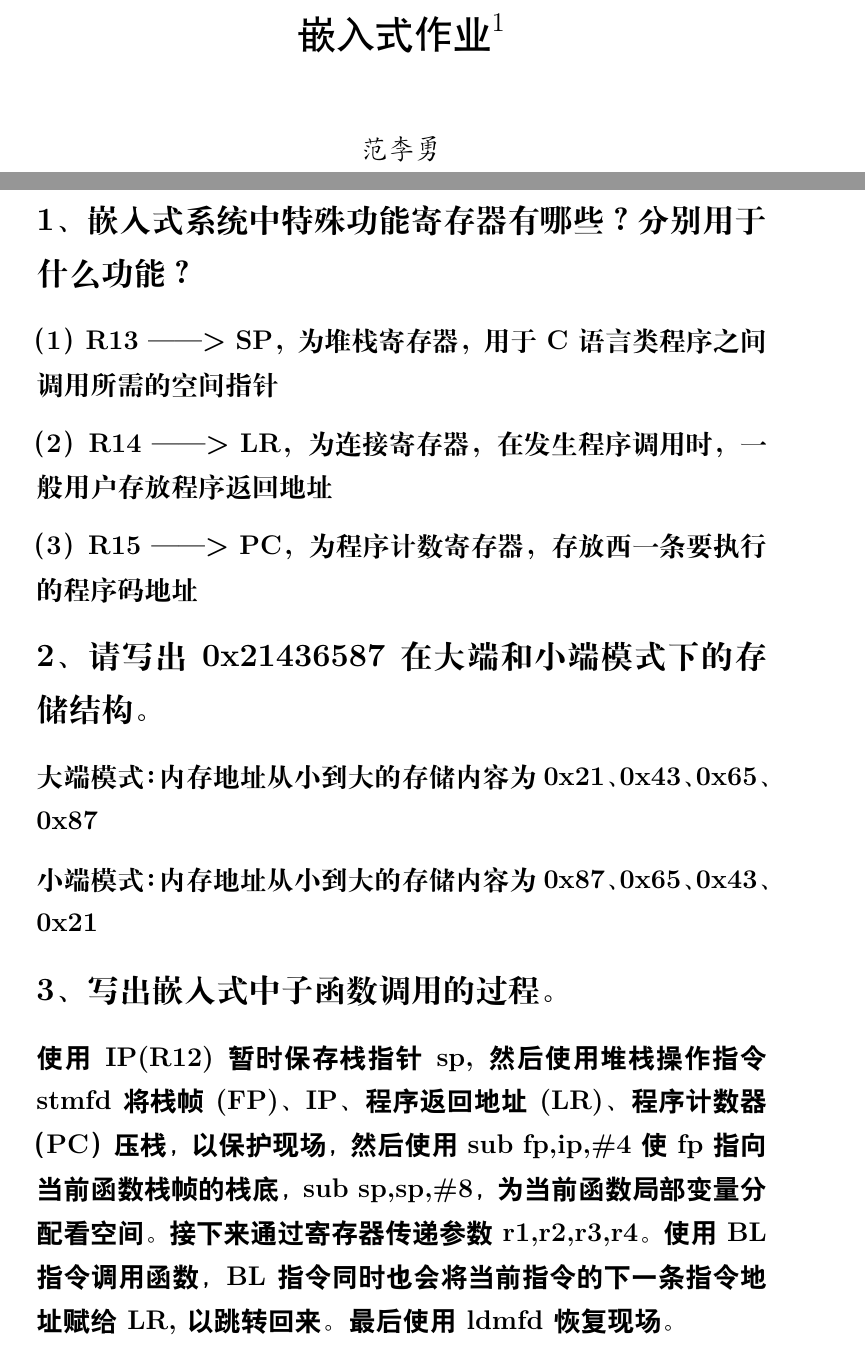
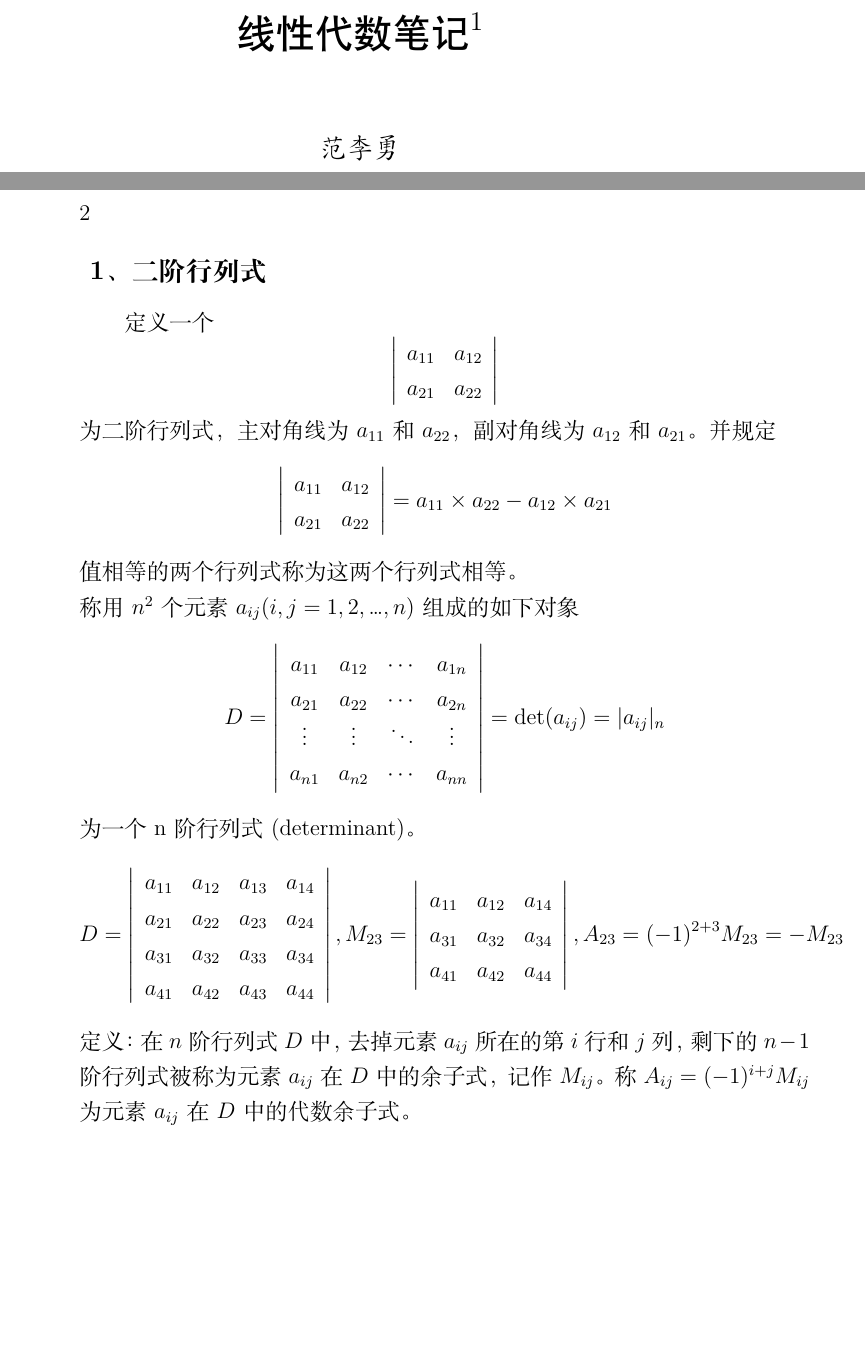
Before and after one commit to fanliyong007/notebook, a LaTeX book (test.tex): two parts of pages 1 and 2 of 2, joined at a grey line, cut at the place of the change, the shorter picture padded with empty space. Compiled offline with XeLaTeX.

Commit message:
修改公式完成

```diff
--- a/test.tex
+++ b/test.tex
@@ -5,31 +5,52 @@
 %详情可见终端输入texdoc ctex查看
 %文件源码格式需要更改为utf-8才能使用显示中文，并需要使用xelatex来编译本文档
 \usepackage{amsmath}
-\title{\heiti 嵌入式作业\footnote{edit by \LaTeX}}
+\title{\heiti 线性代数笔记\footnote{edit by \LaTeX}}
 \author{\kaishu 范李勇}
 \date{\today}
 
 %正文区
 \begin{document}
 \maketitle
-\section*{1、嵌入式系统中特殊功能寄存器有哪些？分别用于什么功能？}
-\subsection*{（1）R13 ——> SP，为堆栈寄存器，用于C语言类程序之间调用所需的空间指针}
-\subsection*{（2）R14 ——> LR，为连接寄存器，在发生程序调用时，一般用户存放程序返回地址}
-\subsection*{（3）R15 ——> PC，为程序计数寄存器，存放西一条要执行的程序码地址}
-\section*{2、请写出0x21436587在大端和小端模式下的存储结构。}
-\subsection*{大端模式：内存地址从小到大的存储内容为0x21、0x43、0x65、0x87}
-\subsection*{小端模式：内存地址从小到大的存储内容为0x87、0x65、0x43、0x21}
-\section*{3、写出嵌入式中子函数调用的过程。}
-\subsection*
-{\heiti 使用IP(R12)暂时保存栈指针sp,
-然后使用堆栈操作指令stmfd将栈帧(FP)、IP、程序返回地址
-(LR)、程序计数器（PC）压栈，以保护现场，然后使用
-sub fp,ip,\#4使fp指向当前函数栈帧的栈底，
-sub sp,sp,\#8，为当前函数局部变量分配看空间。
-接下来通过寄存器传递参数r1,r2,r3,r4。
-使用BL指令调用函数，
-BL指令同时也会将当前指令的下一条指令地址赋给LR,
-以跳转回来。最后使用ldmfd恢复现场。}
-
-
+\subsection*{ 1、二阶行列式}
+定义一个
+$$
+\left|\begin{array}{cc} a_{11} & a_{12} \\
+a_{21} & a_{22} \end{array}\right|
+$$
+为二阶行列式，主对角线为$a_{11}$和$a_{22}$，副对角线为$a_{12}$和$a_{21}$。并规定
+$$
+\left|\begin{array}{cc} a_{11} & a_{12} \\
+a_{21} & a_{22} \end{array}\right|=a_{11}\times a_{22}-a_{12}\times a_{21}
+$$
+值相等的两个行列式称为这两个行列式相等。\\
+称用$n^2$个元素$a_{ij}  (i,j =1,2,…,n)$ 组成的如下对象
+$$
+D=\left|
+\begin{array}{cccc}
+    a_{11} & a_{12} & \cdots & a_{1n} \\
+    a_{21} & a_{22} & \cdots & a_{2n} \\
+    \vdots & \vdots & \ddots & \vdots \\
+    a_{n1} & a_{n2} & \cdots & a_{nn}
+\end{array}
+\right|=\det(a_{ij})=|a_{ij}|_{n}
+$$
+为一个n 阶行列式(determinant)。
+$$
+D=\left|
+\begin{array}{cccc}
+    a_{11} & a_{12} & a_{13} & a_{14} \\
+    a_{21} & a_{22} & a_{23} & a_{24} \\
+    a_{31} & a_{32} & a_{33} & a_{34} \\
+    a_{41} & a_{42} & a_{43} & a_{44}
+\end{array}\right|,
+M_{23}=\left|
+\begin{array}{ccc}
+    a_{11} & a_{12} & a_{14} \\
+    a_{31} & a_{32} & a_{34} \\
+    a_{41} & a_{42} & a_{44}
+\end{array}\right|,A_{23}=(-1)^{2+3}M_{23}=-M_{23}
+$$
+定义：在$n$阶行列式$D$中，去掉元素$a_{ij}$所在的第$i$行和$j$列，剩下的$n-1$阶行列式被称为元素$a_{ij}$在$D$中的余子式，记作$M_{ij}$。
+称$A_{ij}=(-1)^{i+j}M_{ij}$为元素$a_{ij}$在$D$中的代数余子式。
 \end{document}
```
Also changed, not shown: 数学笔记.md (+54 -7 lines), test.tex (2 more changed lines).
